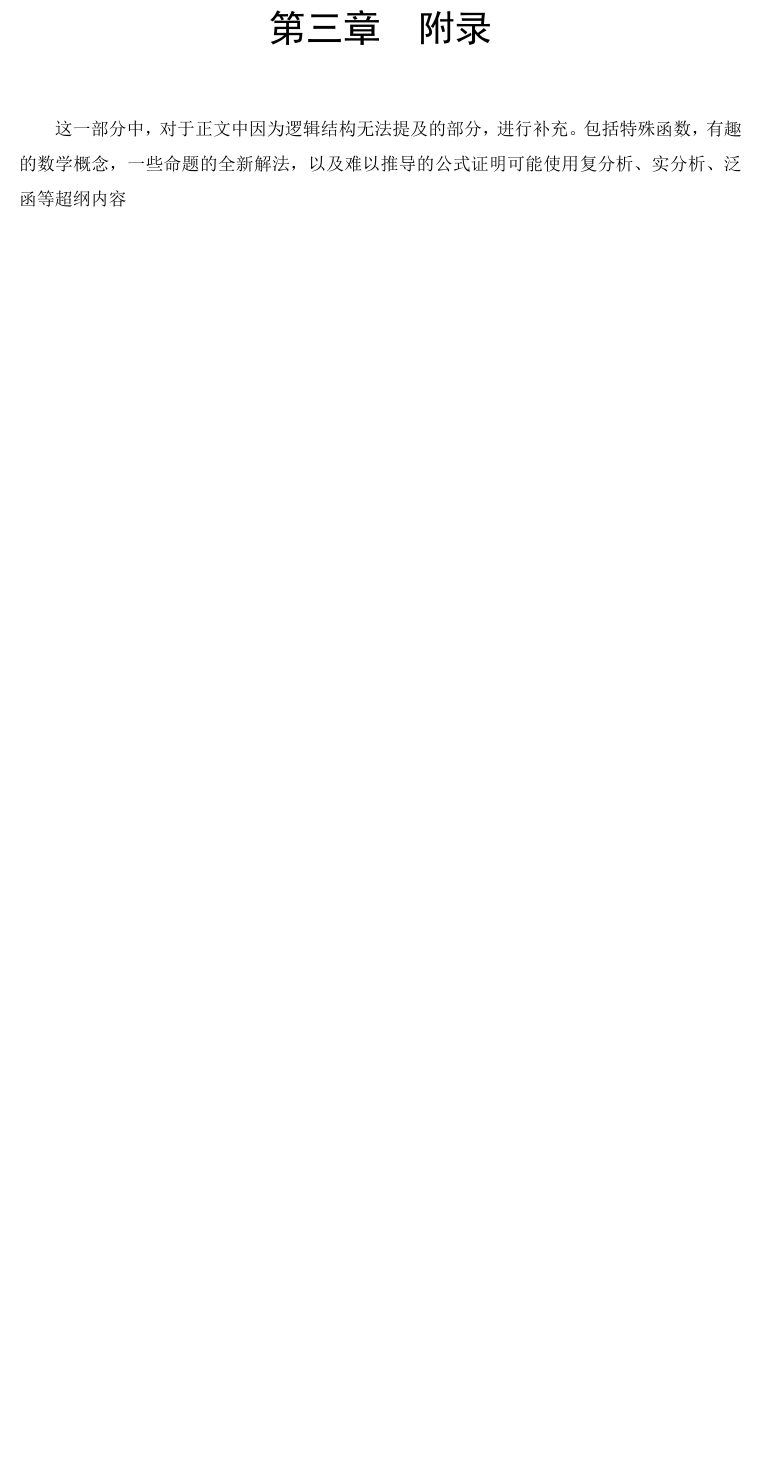
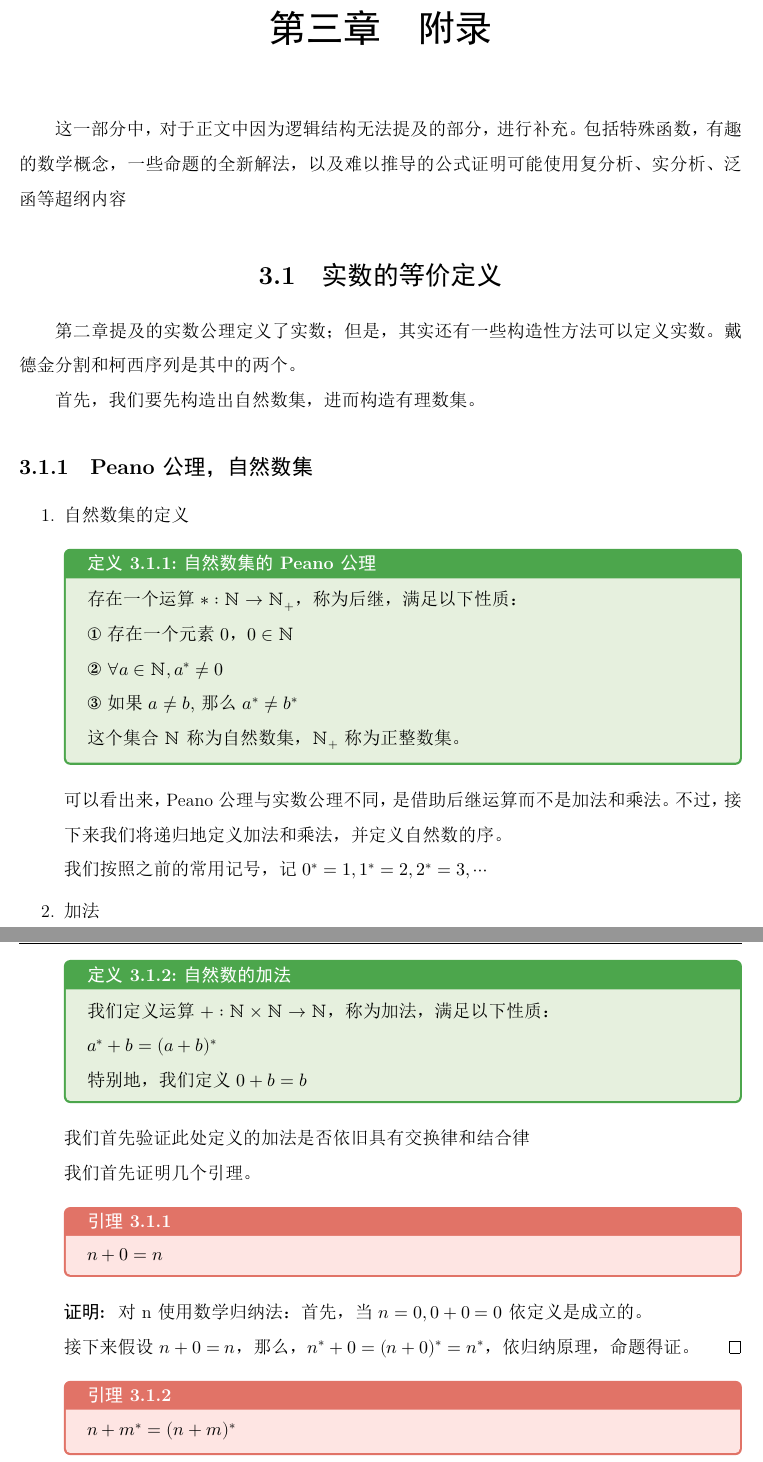
Before and after one commit to Fe2345/mathmatics-analysis-note, a LaTeX book (main.tex, which reads extra/extra.tex): part of page 7 of 18 before the commit and two parts of pages 7 and 8 of 21 after it, the two joined at a grey line, cut so that both start at the same text, the shorter picture padded with empty space. The pictures show the PDF file main.pdf that the author committed with the source.

Commit message:
add define of natural num

```diff
--- a/extra/extra.tex
+++ b/extra/extra.tex
@@ -13,3 +13,62 @@
 	证明可能使用复分析、实分析、泛函等超纲内容
 	%--------------------正文---------------------------
 
+	%附录：实数的等价定义
+	\section{实数的等价定义}
+	第二章提及的实数公理定义了实数；但是，其实还有一些构造性方法可以定义实数。戴德金分割和柯西序列是其中的两个。
+
+	首先，我们要先构造出自然数集，进而构造有理数集。
+		\subsection{Peano公理，自然数集}
+			\begin{para}{0}
+				\point{自然数集的定义}
+					\begin{defn}{自然数集的Peano公理}{}
+						存在一个运算$*:\N \rightarrow \N_+$，称为后继，满足以下性质：
+
+						\ding{172} 存在一个元素$0$，$0 \in \N$
+
+						\ding{173} $\forall a \in \N ,a^* \neq 0$
+
+						\ding{174} 如果$a \neq b,$那么$a^* \neq b^*$
+
+						这个集合$\N$称为自然数集，$\N_+$称为正整数集。
+					\end{defn}
+					可以看出来，Peano公理与实数公理不同，是借助后继运算而不是加法和乘法。不过，接下来我们将递归地定义加法和乘法，并定义自然数的序。
+
+					我们按照之前的常用记号，记$0^*=1,1^*=2,2^*=3,\cdots$
+				\point{加法}
+					\begin{defn}{自然数的加法}{}
+						我们定义运算$+:\N \times \N \rightarrow \N$，称为加法，满足以下性质：
+
+						$a^*+b=(a+b)^*$
+
+						特别地，我们定义$0+b=b$
+					\end{defn}
+					我们首先验证此处定义的加法是否依旧具有交换律和结合律
+
+					我们首先证明几个引理。
+					\begin{lemma}{}{}
+						$n+0=n$
+					\end{lemma}
+					\begin{proof}
+						对n使用数学归纳法：首先，当$n=0,0+0=0$依定义是成立的。
+
+						接下来假设$n+0=n$，那么，$n^*+0=(n+0)^*=n^*$，依归纳原理，命题得证。
+					\end{proof}
+					\begin{lemma}{}{}
+						$n+m^{*}=(n+m)^{*}$
+					\end{lemma}
+					\begin{proof}
+						固定$m$，对$n$作数学归纳法：
+
+						首先，当$n=0$，$0+m^*=m^*=(0+m)^*$
+
+						现在假设$n+m^*=(n+m)^*$
+
+						那么，$n^*+m^*=\left(n^*+m\right)^*$
+
+						这里可以将$n^*$视为一个整体，加上$m$的后继，于是命题得证。
+					\end{proof}
+					结合加法的定义，马上得到以下推论：
+					\begin{corollary}{}{}
+						$n+m^*=n^*+m$
+					\end{corollary}
@@ -15,0 +84,9 @@
+						$\Rightarrow n+1=n^*$
+					\end{proof}
+					此后，我们不再使用$n^*$的记号，而是用$n+1$代替。
+
+					于是，我们证明了自然数加法的交换律：
+					\begin{proposition}
+						$n+m=m+n$
+					\end{proposition}
+					\begin{proof}
@@ -15,0 +98,5 @@
+					\end{proof}
+					\begin{proposition}
+						$(a+b)+c=a+(b+c)$
+					\end{proposition}
+					\begin{proof}
@@ -16,3 +109,22 @@
+						那么，$\left(a+(b+1)\right)+c$
+
+						$=\left((a+b)+1\right)+c=(a+b+c)+1$
+
+						$=a+\left((b+c)+1\right)=a+\left((b+1)+c\right)$，命题得证。
+					\end{proof}
+					至此，我们证明了加法在自然数集上的交换律和结合律。
+				\point{乘法}
+					\begin{defn}{自然数的乘法}
+						我们定义运算$\cdot : \N \times \N \rightarrow \N$，称为乘法，满足以下性质：
+
+						$a \cdot (b+1) = a\cdot b + a$
+
+						并且特别定义：$a \cdot 0 = 0$
+					\end{defn}
+			\end{para}
+		\subsection{有理数集}
+		\subsection{戴德金分割}
+		\subsection{柯西序列}
 	%附录：R，R^m，R^infty的比较
 	\section{\texorpdfstring{$\R,\R^m,\R^\infty$}势的比较，皮亚诺曲线}
 		\subsection{约定的记号}
```
Also changed, not shown: config/package.tex (+1 -0 lines), main.pdf, extra/extra.tex (22 more changed lines), 6 other files.
